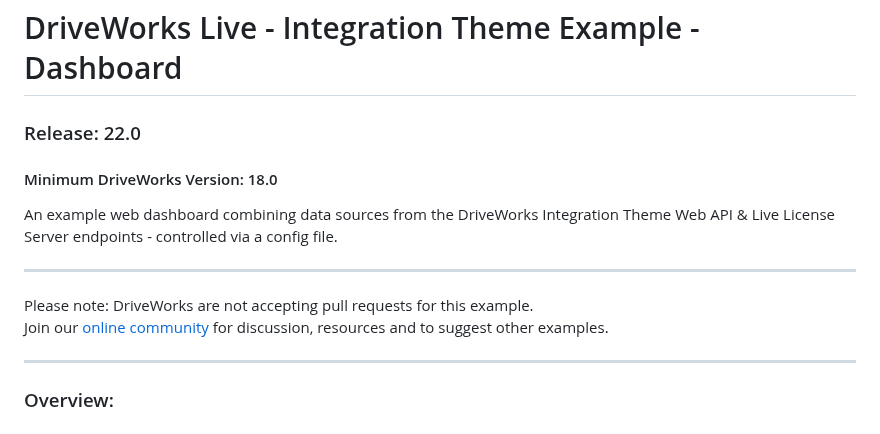
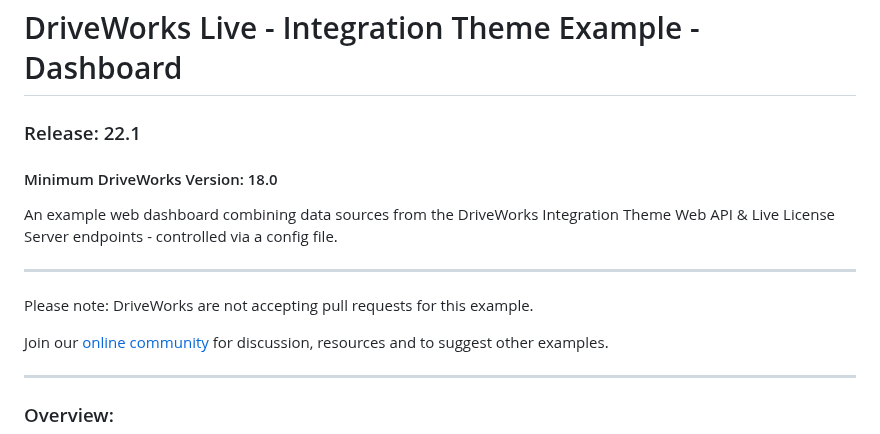
Before and after one commit to DriveWorks/IntegrationThemeExample-Dashboard, a Markdown page: README.md, the part around the change. Drawn GitHub-style.

Commit message:
DriveWorks 22.1 - Bump version number

```diff
--- a/README.md
+++ b/README.md
@@ -1,5 +1,5 @@
 # DriveWorks Live - Integration Theme Example - Dashboard
-### Release: 22.0
+### Release: 22.1
 #### Minimum DriveWorks Version: 18.0
 
 An example web dashboard combining data sources from the DriveWorks Integration Theme Web API & Live License Server endpoints - controlled via a config file.
@@ -7,6 +7,7 @@ An example web dashboard combining data sources from the DriveWorks Integration
 ---
 
 Please note: DriveWorks are not accepting pull requests for this example.
+
 Join our [online community](https://my.driveworks.co.uk) for discussion, resources and to suggest other examples.
 
 ---
```
